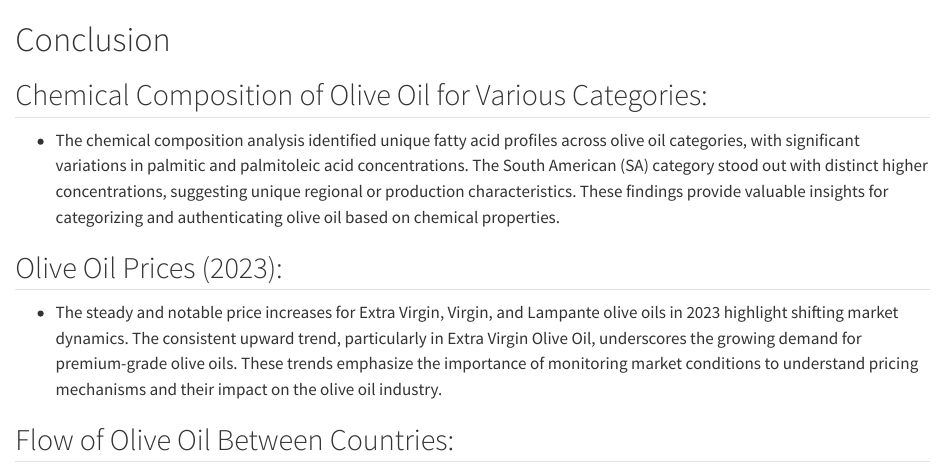
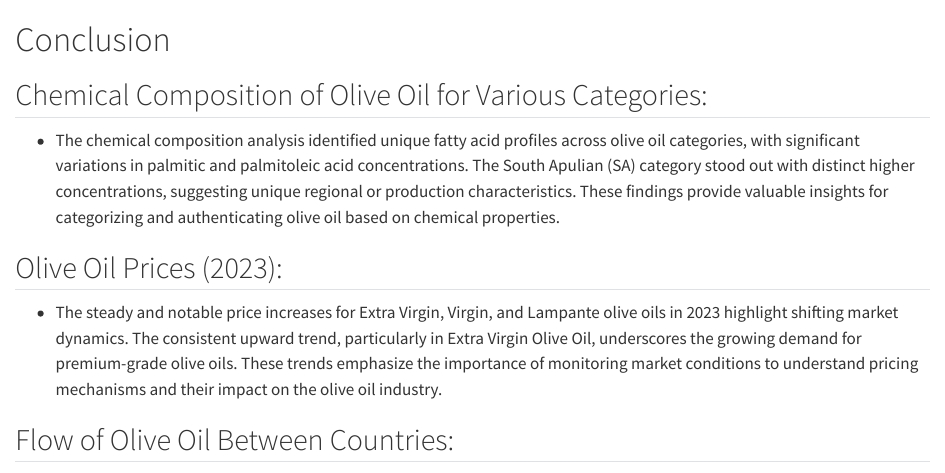
Before and after one commit to RIDDHIOZA25/olive-oil-data-viz, a Quarto document (conclusion.qmd): the page in a window 1100 px wide, from its top. Rendered offline with R 4.5, knitr and Pandoc in place of Quarto, with nearby package versions.

Commit message:
Final Commit.

```diff
--- a/conclusion.qmd
+++ b/conclusion.qmd
@@ -1,7 +1,7 @@
 # Conclusion
 
 ## Chemical Composition of Olive Oil for Various Categories:
-- The chemical composition analysis identified unique fatty acid profiles across olive oil categories, with significant variations in palmitic and palmitoleic acid concentrations. The South American (SA) category stood out with distinct higher concentrations, suggesting unique regional or production characteristics. These findings provide valuable insights for categorizing and authenticating olive oil based on chemical properties.
+- The chemical composition analysis identified unique fatty acid profiles across olive oil categories, with significant variations in palmitic and palmitoleic acid concentrations. The South Apulian (SA) category stood out with distinct higher concentrations, suggesting unique regional or production characteristics. These findings provide valuable insights for categorizing and authenticating olive oil based on chemical properties.
 
 
 ## Olive Oil Prices (2023):
```
Also changed, not shown: data.qmd (+1 -1 lines), docs/search.json, 26 other files.
